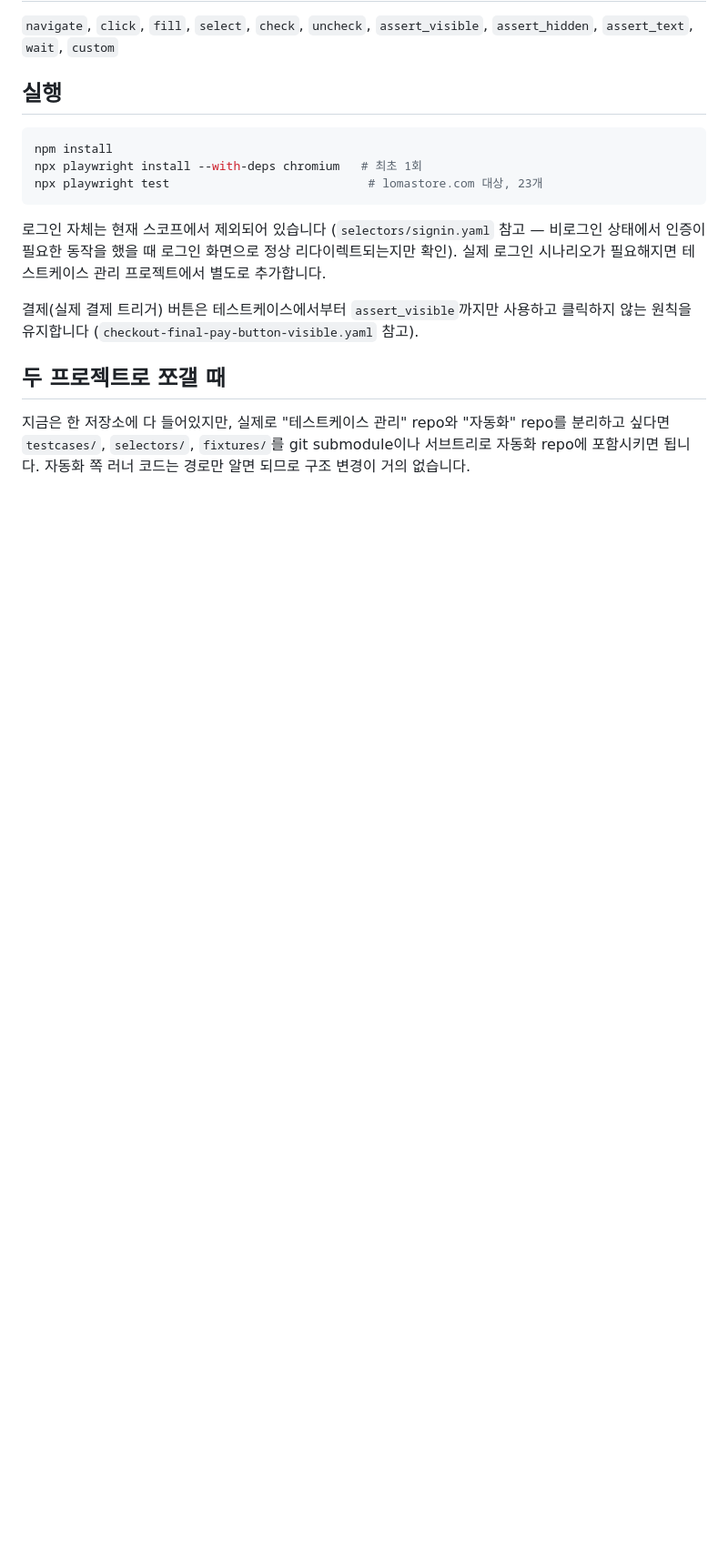
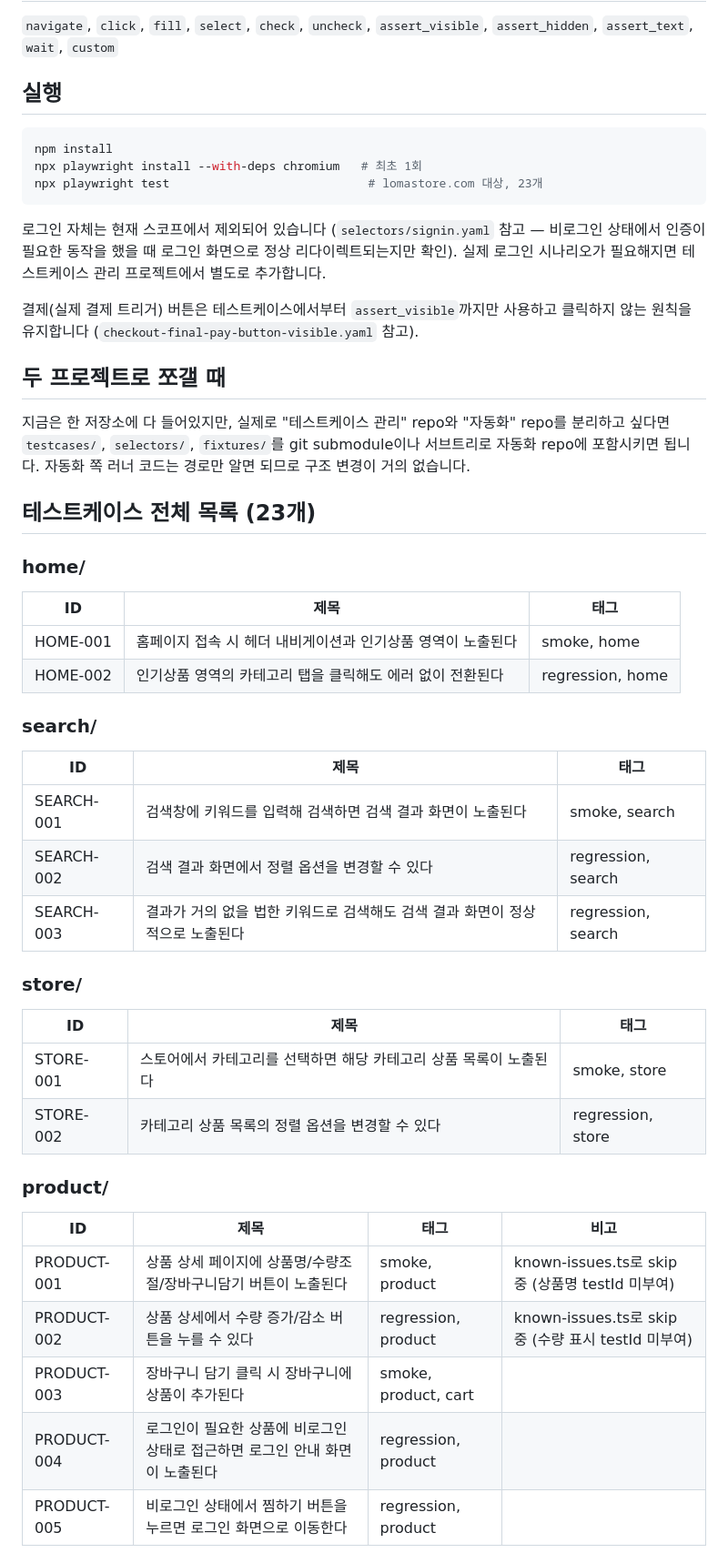
Before and after one commit to TIKim1988/test-automation-skeleton, a Markdown page: README.md, the part around one of its changes. Shown at 91% size. Drawn GitHub-style; blank space fills up the shorter version.

Commit message:
README: list all 23 test cases by folder

```diff
--- a/README.md
+++ b/README.md
@@ -96,3 +96,38 @@ npx playwright test                            # lomastore.com 대상, 23개
 지금은 한 저장소에 다 들어있지만, 실제로 "테스트케이스 관리" repo와 "자동화" repo를 분리하고
 싶다면 `testcases/`, `selectors/`, `fixtures/`를 git submodule이나 서브트리로 자동화 repo에
 포함시키면 됩니다. 자동화 쪽 러너 코드는 경로만 알면 되므로 구조 변경이 거의 없습니다.
+
+## 테스트케이스 전체 목록 (23개)
+
+### home/
+
+| ID | 제목 | 태그 |
+|---|---|---|
+| HOME-001 | 홈페이지 접속 시 헤더 내비게이션과 인기상품 영역이 노출된다 | smoke, home |
+| HOME-002 | 인기상품 영역의 카테고리 탭을 클릭해도 에러 없이 전환된다 | regression, home |
+
+### search/
+
+| ID | 제목 | 태그 |
+|---|---|---|
+| SEARCH-001 | 검색창에 키워드를 입력해 검색하면 검색 결과 화면이 노출된다 | smoke, search |
+| SEARCH-002 | 검색 결과 화면에서 정렬 옵션을 변경할 수 있다 | regression, search |
+| SEARCH-003 | 결과가 거의 없을 법한 키워드로 검색해도 검색 결과 화면이 정상적으로 노출된다 | regression, search |
+
+### store/
+
+| ID | 제목 | 태그 |
+|---|---|---|
+| STORE-001 | 스토어에서 카테고리를 선택하면 해당 카테고리 상품 목록이 노출된다 | smoke, store |
+| STORE-002 | 카테고리 상품 목록의 정렬 옵션을 변경할 수 있다 | regression, store |
+
+### product/
+
+| ID | 제목 | 태그 | 비고 |
+|---|---|---|---|
+| PRODUCT-001 | 상품 상세 페이지에 상품명/수량조절/장바구니담기 버튼이 노출된다 | smoke, product | known-issues.ts로 skip 중 (상품명 testId 미부여) |
+| PRODUCT-002 | 상품 상세에서 수량 증가/감소 버튼을 누를 수 있다 | regression, product | known-issues.ts로 skip 중 (수량 표시 testId 미부여) |
+| PRODUCT-003 | 장바구니 담기 클릭 시 장바구니에 상품이 추가된다 | smoke, product, cart | |
+| PRODUCT-004 | 로그인이 필요한 상품에 비로그인 상태로 접근하면 로그인 안내 화면이 노출된다 | regression, product | |
+| PRODUCT-005 | 비로그인 상태에서 찜하기 버튼을 누르면 로그인 화면으로 이동한다 | regression, product | |
+
```
Also changed, not shown: other parts of README.md (+25 -0 lines).
